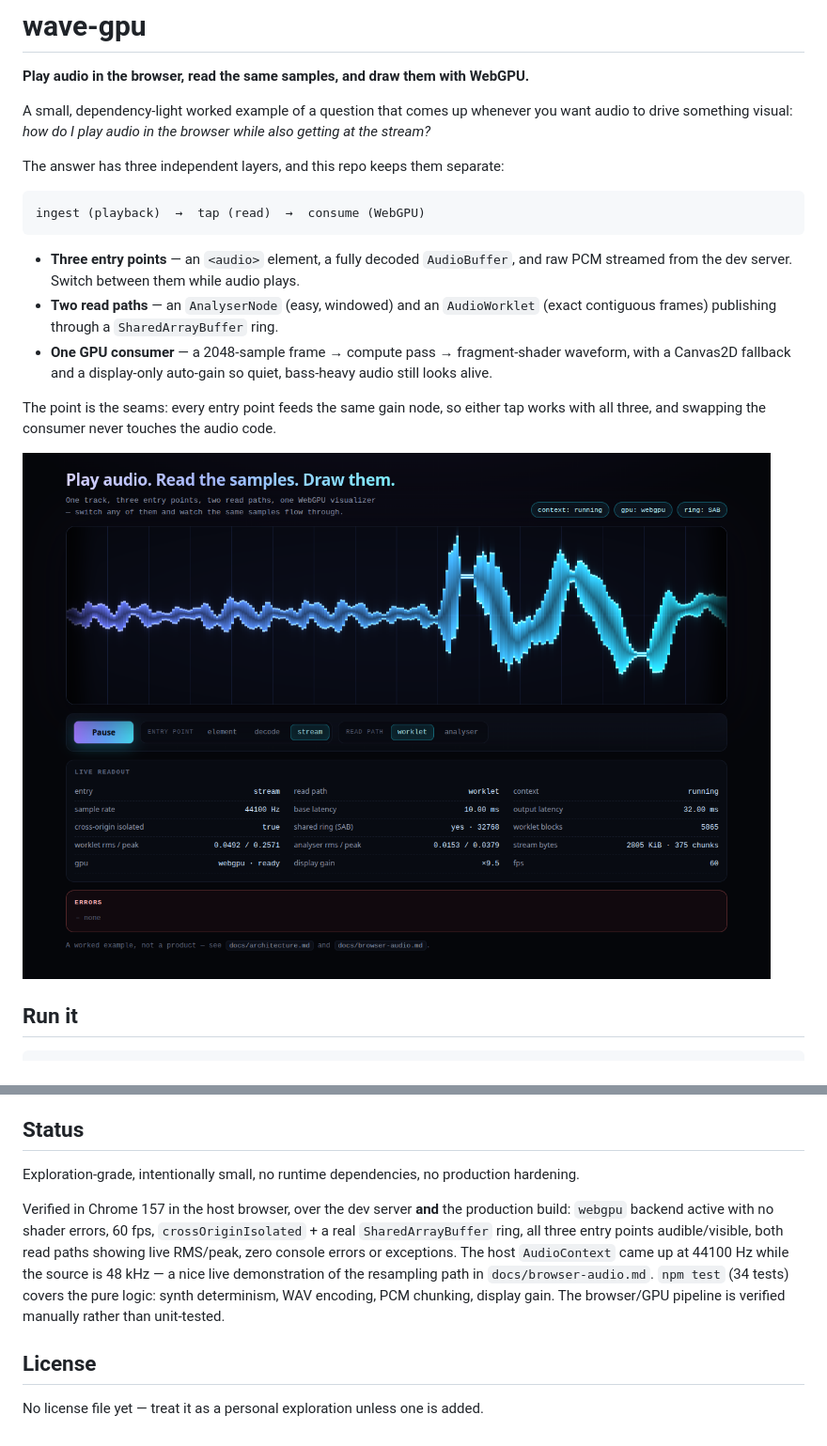
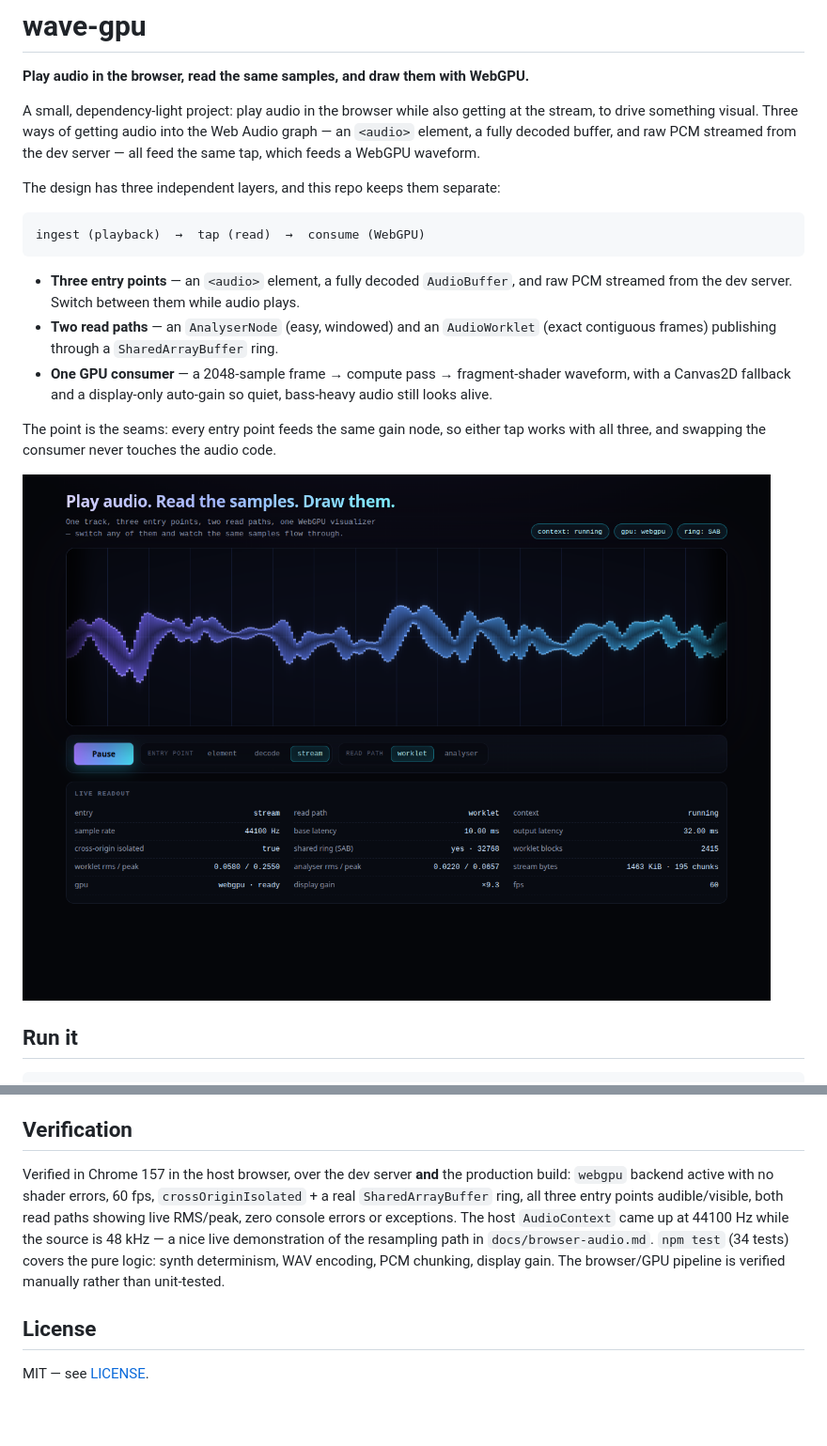
Before and after one commit to ltlian/wave-gpu, a Markdown page: README.md, 2 parts joined by grey strips. Shown at 94% size. GitHub-like rendering; pictures changed too: docs/demo.png; blank space fills up the shorter version.

````diff
--- a/README.md
+++ b/README.md
@@ -2,10 +2,12 @@
 
 **Play audio in the browser, read the same samples, and draw them with WebGPU.**
 
-A small, dependency-light worked example of a question that comes up whenever you want audio to
-drive something visual: *how do I play audio in the browser while also getting at the stream?*
+A small, dependency-light project: play audio in the browser while also getting at the stream, to
+drive something visual. Three ways of getting audio into the Web Audio graph — an `<audio>` element,
+a fully decoded buffer, and raw PCM streamed from the dev server — all feed the same tap, which
+feeds a WebGPU waveform.
 
-The answer has three independent layers, and this repo keeps them separate:
+The design has three independent layers, and this repo keeps them separate:
 
 ```
 ingest (playback)  →  tap (read)  →  consume (WebGPU)
@@ -77,9 +79,7 @@ Longer write-ups:
   etc. drive it programmatically (after a real user gesture has unlocked audio, or in a headless
   automation context).
 
-## Status
-
-Exploration-grade, intentionally small, no runtime dependencies, no production hardening.
+## Verification
 
 Verified in Chrome 157 in the host browser, over the dev server **and** the production build:
 `webgpu` backend active with no shader errors, 60 fps, `crossOriginIsolated` + a real
@@ -91,4 +91,4 @@ gain. The browser/GPU pipeline is verified manually rather than unit-tested.
 
 ## License
 
-No license file yet — treat it as a personal exploration unless one is added.
+MIT — see [LICENSE](LICENSE).
````
Also changed, not shown: docs/architecture.md (+1 -1 lines), 5 other files.
